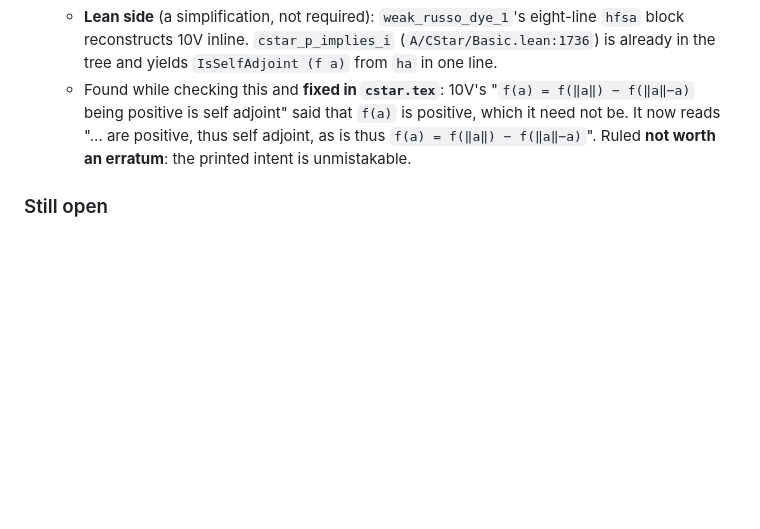
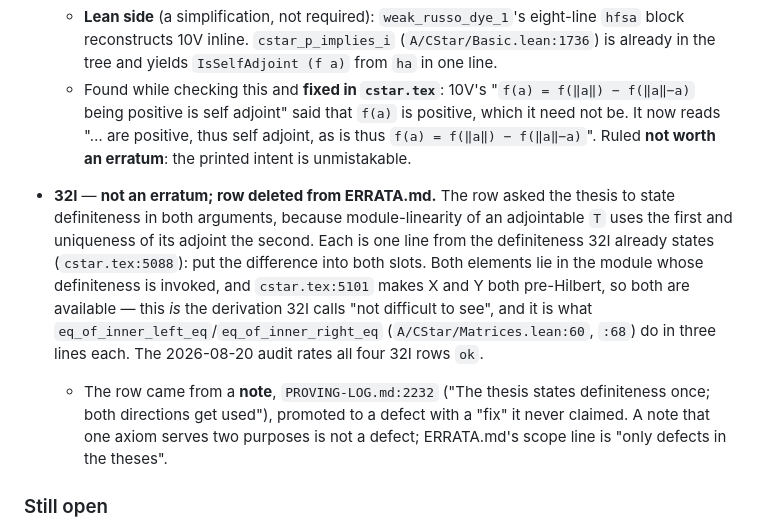
Before and after one commit to westerbaan/theses, a Markdown page: lean/HANDOFF.md, the part around the change. Rendered like a GitHub page; blank space fills up the shorter version.

Commit message:
32I is not an erratum either -- the row was a note, promoted
"Definiteness stated once, but both directions get used" is PROVING-LOG's own
observation that one axiom serves two purposes; it acquired a "fix: state
both" on the way into ERRATA.md.  Each direction is one line from the
definiteness 32I states: put the difference into both slots, in the module
whose definiteness is invoked, both being pre-Hilbert by the sentence four
lines above.  That is the derivation the point calls "not difficult to see",
and the audit rates all four 32I rows ok.

Row deleted, ruling in HANDOFF.

Co-Authored-By: Claude Opus 5 (1M context) <noreply@anthropic.com>

```diff
--- a/lean/HANDOFF.md
+++ b/lean/HANDOFF.md
@@ -736,6 +736,21 @@ de-privatise them and accept the A/VN rebuild.
     thus self adjoint, as is thus `f(a) = f(‖a‖) − f(‖a‖−a)`".  Ruled **not
     worth an erratum**: the printed intent is unmistakable.
 
+* **32I** — **not an erratum; row deleted from ERRATA.md.**  The row asked the
+  thesis to state definiteness in both arguments, because module-linearity of
+  an adjointable `T` uses the first and uniqueness of its adjoint the second.
+  Each is one line from the definiteness 32I already states (`cstar.tex:5088`):
+  put the difference into both slots.  Both elements lie in the module whose
+  definiteness is invoked, and `cstar.tex:5101` makes X and Y both pre-Hilbert,
+  so both are available — this *is* the derivation 32I calls "not difficult to
+  see", and it is what `eq_of_inner_left_eq`/`eq_of_inner_right_eq`
+  (`A/CStar/Matrices.lean:60`, `:68`) do in three lines each.  The 2026-08-20
+  audit rates all four 32I rows `ok`.
+  * The row came from a **note**, `PROVING-LOG.md:2232` ("The thesis states
+    definiteness once; both directions get used"), promoted to a defect with a
+    "fix" it never claimed.  A note that one axiom serves two purposes is not
+    a defect; ERRATA.md's scope line is "only defects in the theses".
+
 ### Still open
 
 **0. RESOLVED — the formalization validates the thesis's own bootstrapping.**
```
Also changed, not shown: lean/ERRATA.md (+0 -1 lines).
